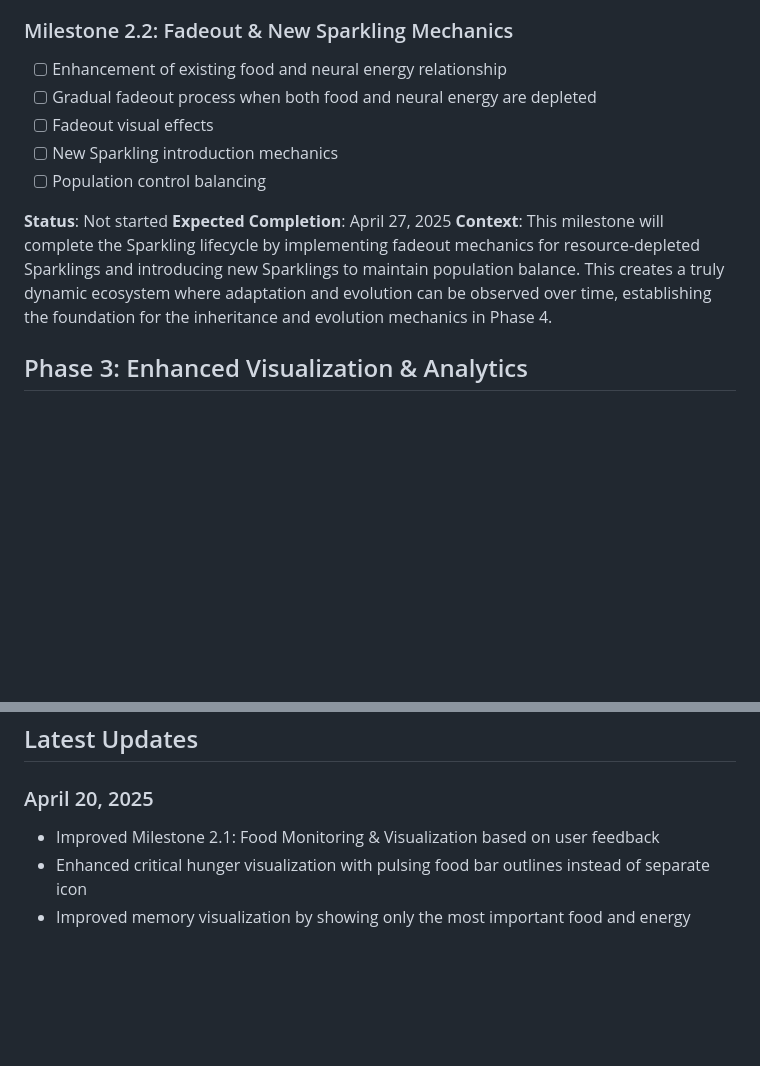
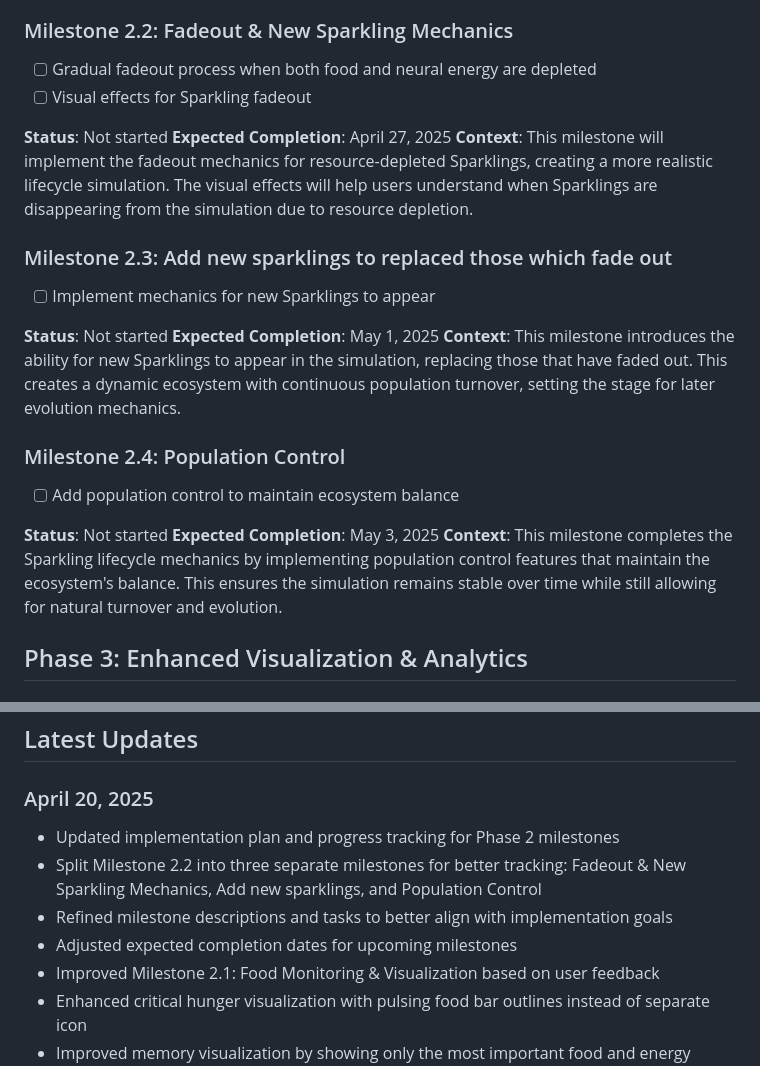
Before and after one commit to rranshous/codespaces-blank, a Markdown page: docs/version02/IMPLEMENTATION_PROGRESS.md, 2 parts joined by grey strips. Rendered like a GitHub page; blank space fills up the shorter version.

Commit message:
update v2 impl progress doc

```diff
--- a/docs/version02/IMPLEMENTATION_PROGRESS.md
+++ b/docs/version02/IMPLEMENTATION_PROGRESS.md
@@ -33,15 +33,26 @@ This document tracks the implementation progress of Version 2 features for the S
 **Context**: This milestone improves user understanding of the food consumption system by providing clear visual indicators and detailed information. These enhancements enable users to better monitor the simulation health and understand Sparkling decision-making related to food resources, which is essential for observing and analyzing the ecosystem dynamics.
 
 ### Milestone 2.2: Fadeout & New Sparkling Mechanics
-- [ ] Enhancement of existing food and neural energy relationship
 - [ ] Gradual fadeout process when both food and neural energy are depleted
-- [ ] Fadeout visual effects
-- [ ] New Sparkling introduction mechanics
-- [ ] Population control balancing
+- [ ] Visual effects for Sparkling fadeout
 
 **Status**: Not started
 **Expected Completion**: April 27, 2025
-**Context**: This milestone will complete the Sparkling lifecycle by implementing fadeout mechanics for resource-depleted Sparklings and introducing new Sparklings to maintain population balance. This creates a truly dynamic ecosystem where adaptation and evolution can be observed over time, establishing the foundation for the inheritance and evolution mechanics in Phase 4.
+**Context**: This milestone will implement the fadeout mechanics for resource-depleted Sparklings, creating a more realistic lifecycle simulation. The visual effects will help users understand when Sparklings are disappearing from the simulation due to resource depletion.
+
+### Milestone 2.3: Add new sparklings to replaced those which fade out
+- [ ] Implement mechanics for new Sparklings to appear
+
+**Status**: Not started
+**Expected Completion**: May 1, 2025
+**Context**: This milestone introduces the ability for new Sparklings to appear in the simulation, replacing those that have faded out. This creates a dynamic ecosystem with continuous population turnover, setting the stage for later evolution mechanics.
+
+### Milestone 2.4: Population Control
+- [ ] Add population control to maintain ecosystem balance
+
+**Status**: Not started
+**Expected Completion**: May 3, 2025
+**Context**: This milestone completes the Sparkling lifecycle mechanics by implementing population control features that maintain the ecosystem's balance. This ensures the simulation remains stable over time while still allowing for natural turnover and evolution.
 
 ## Phase 3: Enhanced Visualization & Analytics
 
@@ -92,6 +103,10 @@ This document tracks the implementation progress of Version 2 features for the S
 ## Latest Updates
 
 ### April 20, 2025
+- Updated implementation plan and progress tracking for Phase 2 milestones
+- Split Milestone 2.2 into three separate milestones for better tracking: Fadeout & New Sparkling Mechanics, Add new sparklings, and Population Control
+- Refined milestone descriptions and tasks to better align with implementation goals
+- Adjusted expected completion dates for upcoming milestones
 - Improved Milestone 2.1: Food Monitoring & Visualization based on user feedback
 - Enhanced critical hunger visualization with pulsing food bar outlines instead of separate icon
 - Improved memory visualization by showing only the most important food and energy memories
```
